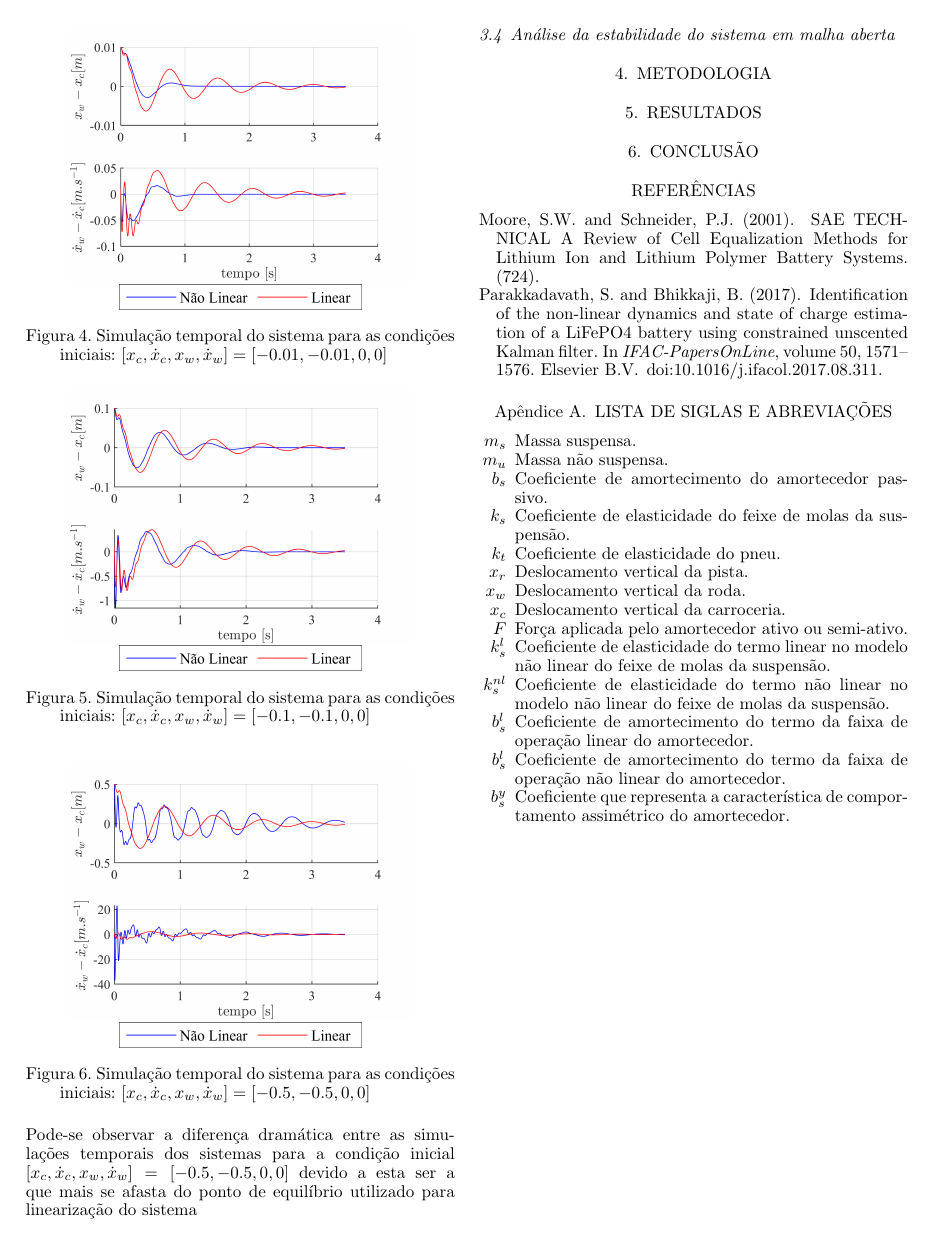
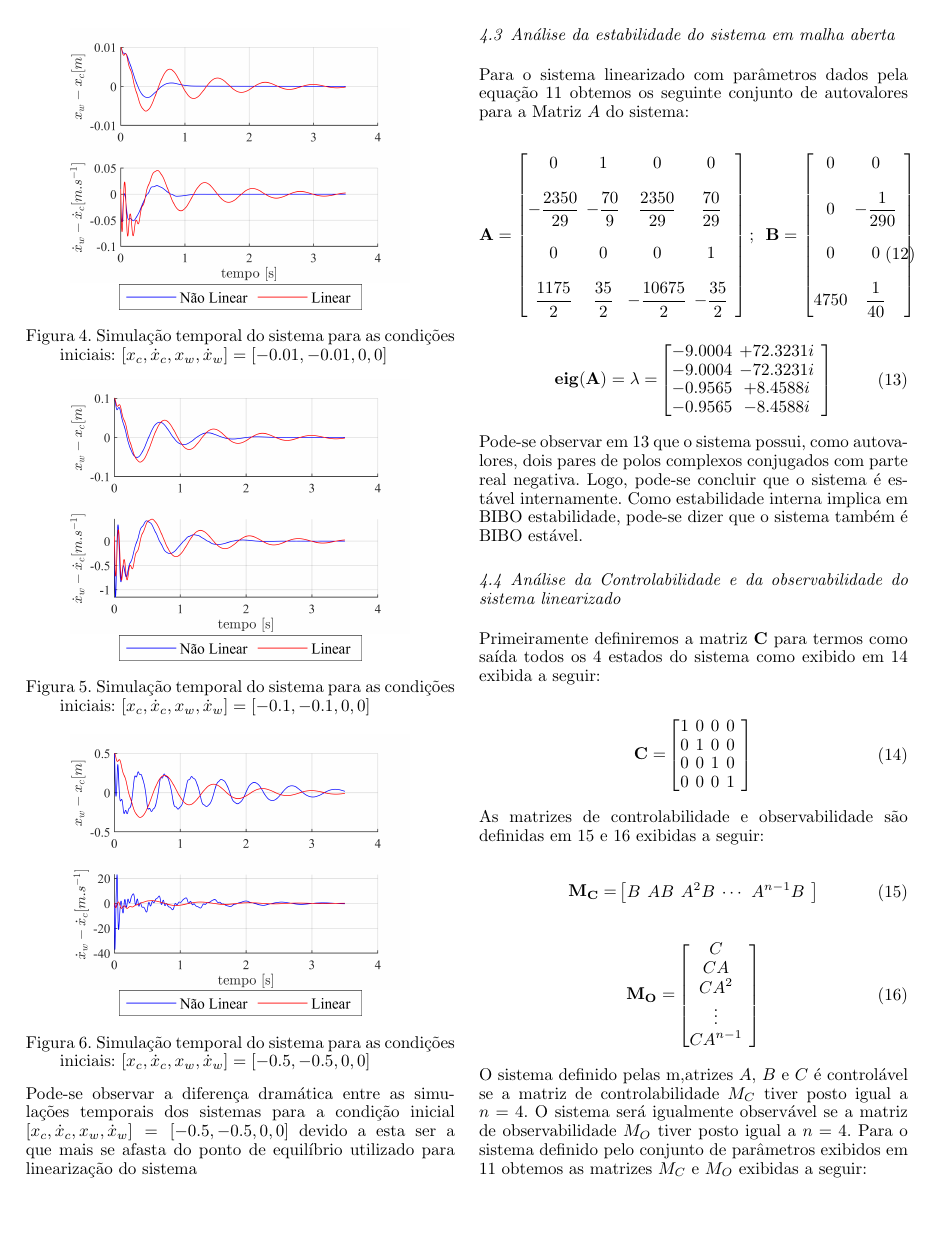
Before and after one commit to charlesqp/IntroTSL_NLinear_quarter_carr, a LaTeX document (sbaconf.tex): page 4 of 4 before the commit and page 4 of 6 after it. Compiled offline with pdfLaTeX.

Commit message:
Updates from Overleaf

```diff
--- a/sbaconf.tex
+++ b/sbaconf.tex
@@ -18,7 +18,8 @@
 \usepackage{unicode}
 \usepackage{ae}
 \usepackage{placeins}
-
+\usepackage{multicol}
+\usepackage{cuted}
 \usepackage{amsmath} % for 'bmatrix' environment
 
 
@@ -354,4 +359,87 @@ Minas Gerais - Av. Antônio Carlos 6627, 31270-901, Belo Horizonte, MG, Brasil\\
 
     \subsection{Análise da estabilidade do sistema em malha aberta}
 
-    \section{Metodologia}
+    Para o sistema linearizado com parâmetros dados pela equação \ref{eq:parametros} obtemos os seguinte conjunto de autovalores para a Matriz $A$ do sistema:
+
+    \begin{equation}
+    \begin{split}
+    \mathbf{A} =
+        \begin{bmatrix}
+               0&      1&        0&     0&\\ \\
+               -\frac{2350}{29}& -\frac{70}{9}&  \frac{2350}{29}& \frac{70}{29}&\\ \\
+               0&      0&        0&     1&\\ \\
+                \frac{1175}{2}&   \frac{35}{2}& -\frac{10675}{2}& -\frac{35}{2}&\\
+        \end{bmatrix}; \ \
+    \end{split}
+   \begin{split}
+   \mathbf{B} =
+        \begin{bmatrix}
+               0&      0&\\ \\
+               0& -\frac{1}{290}&\\ \\
+               0&      0&\\ \\
+            4750&   \frac{1}{40}&\\
+        \end{bmatrix}
+   \end{split}
+    \end{equation}
+
+    \begin{equation} \label{eq:autovalores}
+        \begin{split}
+             \mathbf{eig(A)}=\lambda=
+        \end{split}
+        \begin{bmatrix}
+            -9.0004& +72.3231i&\\
+            -9.0004& -72.3231i&\\
+            -0.9565& + 8.4588i&\\
+            -0.9565& - 8.4588i&\\
+        \end{bmatrix}
+    \end{equation}
+
+    Pode-se observar em \ref {eq:autovalores} que o sistema possui, como autovalores, dois pares de polos complexos conjugados com parte real negativa. Logo, pode-se concluir que o sistema é estável internamente. Como estabilidade interna implica em BIBO estabilidade, pode-se dizer que o sistema também é BIBO estável.
+
+
+
+    \subsection{Análise da Controlabilidade e da observabilidade do sistema linearizado}
+
+    Primeiramente definiremos a matriz $\mathbf{C}$ para termos como saída todos os 4 estados do sistema como exibido em \ref{eq:matriz_c} exibida a seguir:
+
+    \begin{equation} \label{eq:matriz_c}
+        \begin{split}
+             \mathbf{C}=
+        \end{split}
+        \begin{bmatrix}
+            1&0&0&0&\\
+            0&1&0&0&\\
+            0&0&1&0&\\
+            0&0&0&1&\\
+        \end{bmatrix}
+    \end{equation}
+
+    As matrizes de controlabilidade e observabilidade são definidas em \ref{eq:matriz_controlabilidade} e \ref{eq:matriz_observabilidade} exibidas a seguir:
+
+    \begin{equation} \label{eq:matriz_controlabilidade}
+        \begin{split}
+             \mathbf{M_C}=
+        \end{split}
+        \begin{bmatrix}
+            B& AB& A^2B& \cdots& A^{n-1}B&
+        \end{bmatrix}
+    \end{equation}
+
+    \begin{equation} \label{eq:matriz_observabilidade}
+        \begin{split}
+             \mathbf{M_O}=
+        \end{split}
+        \begin{bmatrix}
+            C&\\
+            CA&\\
+            CA^2&\\
+            \vdots&\\
+            CA^{n-1}&
+        \end{bmatrix}
+    \end{equation}
+
+    O sistema definido pelas m,atrizes $A$, $B$ e $C$ é controlável se a matriz de controlabilidade $M_C$ tiver posto igual a $n=4$. O sistema será igualmente observável se a matriz de observabilidade $M_O$ tiver posto igual a $n=4$. Para o sistema definido pelo conjunto de parâmetros exibidos em \ref{eq:parametros} obtemos as matrizes $M_C$ e $M_O$ exibidas a seguir:
+
+\begin{strip}
+\small
+    \begin{align} \label{eq:MC}
@@ -357,0 +454 @@ Minas Gerais - Av. Antônio Carlos 6627, 31270-901, Belo Horizonte, MG, Brasil\\
+\end{strip}
@@ -357,0 +466,6 @@ Minas Gerais - Av. Antônio Carlos 6627, 31270-901, Belo Horizonte, MG, Brasil\\
+         -\frac{2350}{29}&          -\frac{70}{29}&           \frac{2350}{29}&            \frac{70}{29}&\\ \\
+                0&               0&                 0&                1&\\ \\
+           \frac{1175}{2}&            \frac{35}{2}&          -\frac{10675}{2}&            -\frac{35}{2}&\\ \\
+         -\frac{2350}{29}&          -\frac{70}{29}&           \frac{2350}{29}&            \frac{70}{29}&\\ \\
+      \frac{1357125}{841}&      -\frac{27725}{841}&     -\frac{10999625}{841}&        \frac{27725}{841}&\\ \\
+           \frac{1175}{2}&            \frac{35}{2}&          -\frac{10675}{2}&            -\frac{35}{2}&\\ \\
```
Also changed, not shown: sbaconf.tex (36 more changed lines).
